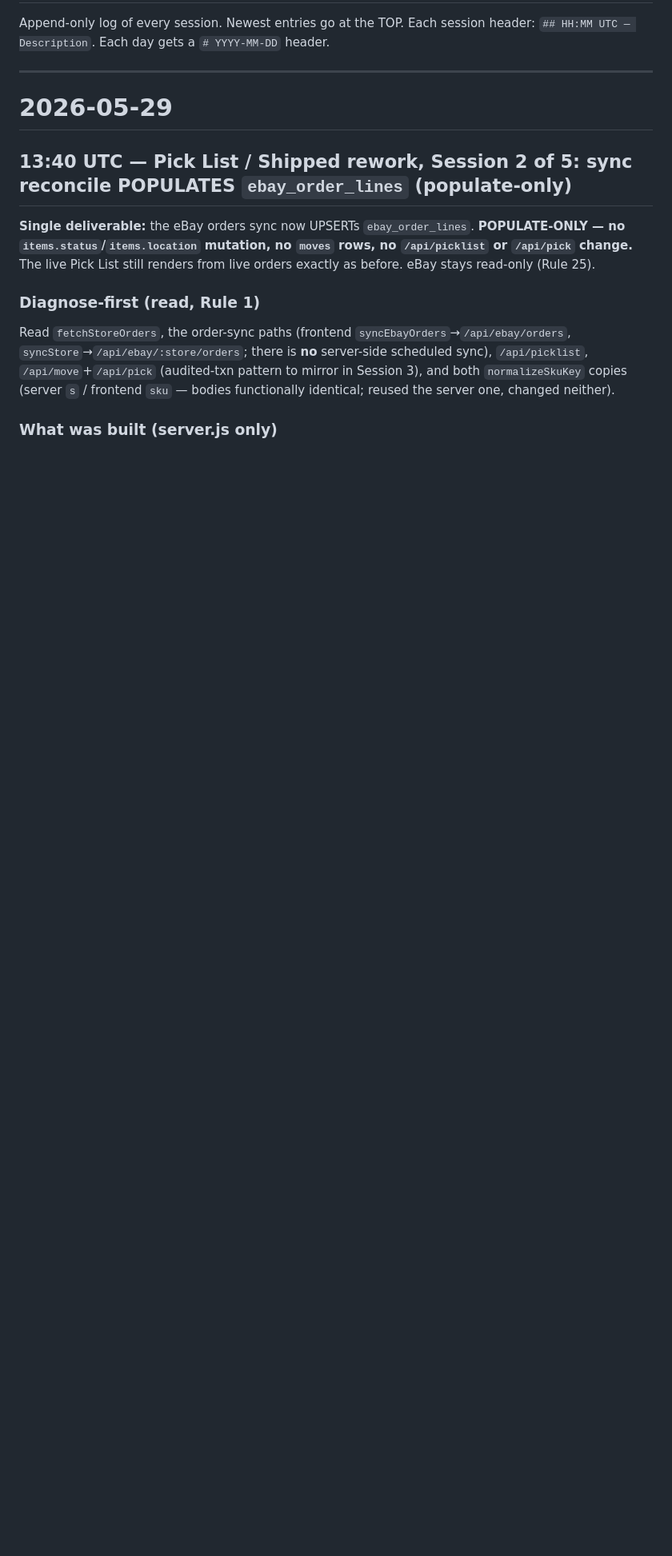
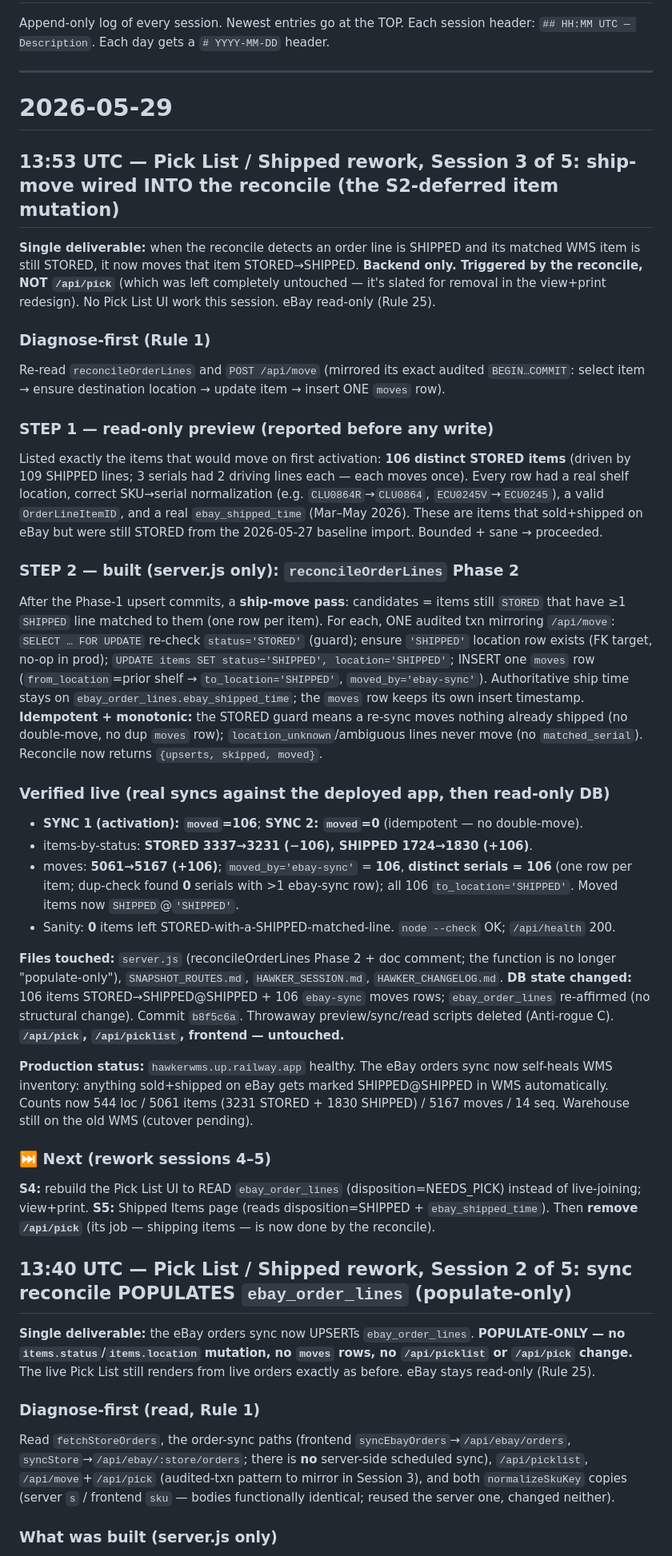
Before and after one commit to dynatrackracing/dynatrack-wms, a Markdown page: HAWKER_SESSION.md, the part around the change. Shown at 80% size. Drawn GitHub-style; blank space fills up the shorter version.

Commit message:
Session 3 docs: ship-move activated (106 items STORED->SHIPPED; 2nd sync 0)
Co-Authored-By: Claude Opus 4.7 (1M context) <noreply@anthropic.com>

```diff
--- a/HAWKER_SESSION.md
+++ b/HAWKER_SESSION.md
@@ -10,6 +10,32 @@ Append-only log of every session. Newest entries go at the TOP. Each session hea
 ---
 
 # 2026-05-29
+
+## 13:53 UTC — Pick List / Shipped rework, Session 3 of 5: ship-move wired INTO the reconcile (the S2-deferred item mutation)
+
+**Single deliverable:** when the reconcile detects an order line is SHIPPED and its matched WMS item is still STORED, it now moves that item STORED→SHIPPED. **Backend only. Triggered by the reconcile, NOT `/api/pick`** (which was left completely untouched — it's slated for removal in the view+print redesign). No Pick List UI work this session. eBay read-only (Rule 25).
+
+### Diagnose-first (Rule 1)
+Re-read `reconcileOrderLines` and `POST /api/move` (mirrored its exact audited `BEGIN…COMMIT`: select item → ensure destination location → update item → insert ONE `moves` row).
+
+### STEP 1 — read-only preview (reported before any write)
+Listed exactly the items that would move on first activation: **106 distinct STORED items** (driven by 109 SHIPPED lines; 3 serials had 2 driving lines each — each moves once). Every row had a real shelf location, correct SKU→serial normalization (e.g. `CLU0864R`→`CLU0864`, `ECU0245V`→`ECU0245`), a valid `OrderLineItemID`, and a real `ebay_shipped_time` (Mar–May 2026). These are items that sold+shipped on eBay but were still STORED from the 2026-05-27 baseline import. Bounded + sane → proceeded.
+
+### STEP 2 — built (server.js only): `reconcileOrderLines` Phase 2
+After the Phase-1 upsert commits, a **ship-move pass**: candidates = items still `STORED` that have ≥1 `SHIPPED` line matched to them (one row per item). For each, ONE audited txn mirroring `/api/move`: `SELECT … FOR UPDATE` re-check `status='STORED'` (guard); ensure `'SHIPPED'` location row exists (FK target, no-op in prod); `UPDATE items SET status='SHIPPED', location='SHIPPED'`; INSERT one `moves` row (`from_location`=prior shelf → `to_location='SHIPPED'`, `moved_by='ebay-sync'`). Authoritative ship time stays on `ebay_order_lines.ebay_shipped_time`; the `moves` row keeps its own insert timestamp. **Idempotent + monotonic:** the STORED guard means a re-sync moves nothing already shipped (no double-move, no dup `moves` row); `location_unknown`/ambiguous lines never move (no `matched_serial`). Reconcile now returns `{upserts, skipped, moved}`.
+
+### Verified live (real syncs against the deployed app, then read-only DB)
+- **SYNC 1 (activation): `moved`=106**; **SYNC 2: `moved`=0** (idempotent — no double-move).
+- items-by-status: **STORED 3337→3231 (−106), SHIPPED 1724→1830 (+106)**.
+- moves: **5061→5167 (+106)**; `moved_by='ebay-sync'` = **106**, **distinct serials = 106** (one row per item; dup-check found **0** serials with >1 ebay-sync row); all 106 `to_location='SHIPPED'`. Moved items now `SHIPPED`@`'SHIPPED'`.
+- Sanity: **0** items left STORED-with-a-SHIPPED-matched-line. `node --check` OK; `/api/health` 200.
+
+**Files touched:** `server.js` (reconcileOrderLines Phase 2 + doc comment; the function is no longer "populate-only"), `SNAPSHOT_ROUTES.md`, `HAWKER_SESSION.md`, `HAWKER_CHANGELOG.md`. **DB state changed:** 106 items STORED→SHIPPED@SHIPPED + 106 `ebay-sync` moves rows; `ebay_order_lines` re-affirmed (no structural change). Commit `b8f5c6a`. Throwaway preview/sync/read scripts deleted (Anti-rogue C). **`/api/pick`, `/api/picklist`, frontend — untouched.**
+
+**Production status:** `hawkerwms.up.railway.app` healthy. The eBay orders sync now self-heals WMS inventory: anything sold+shipped on eBay gets marked SHIPPED@SHIPPED in WMS automatically. Counts now 544 loc / 5061 items (3231 STORED + 1830 SHIPPED) / 5167 moves / 14 seq. Warehouse still on the old WMS (cutover pending).
+
+### ⏭ Next (rework sessions 4–5)
+**S4:** rebuild the Pick List UI to READ `ebay_order_lines` (disposition=NEEDS_PICK) instead of live-joining; view+print. **S5:** Shipped Items page (reads disposition=SHIPPED + `ebay_shipped_time`). Then **remove `/api/pick`** (its job — shipping items — is now done by the reconcile).
 
 ## 13:40 UTC — Pick List / Shipped rework, Session 2 of 5: sync reconcile POPULATES `ebay_order_lines` (populate-only)
 
```
Also changed, not shown: HAWKER_CHANGELOG.md (+2 -0 lines).
